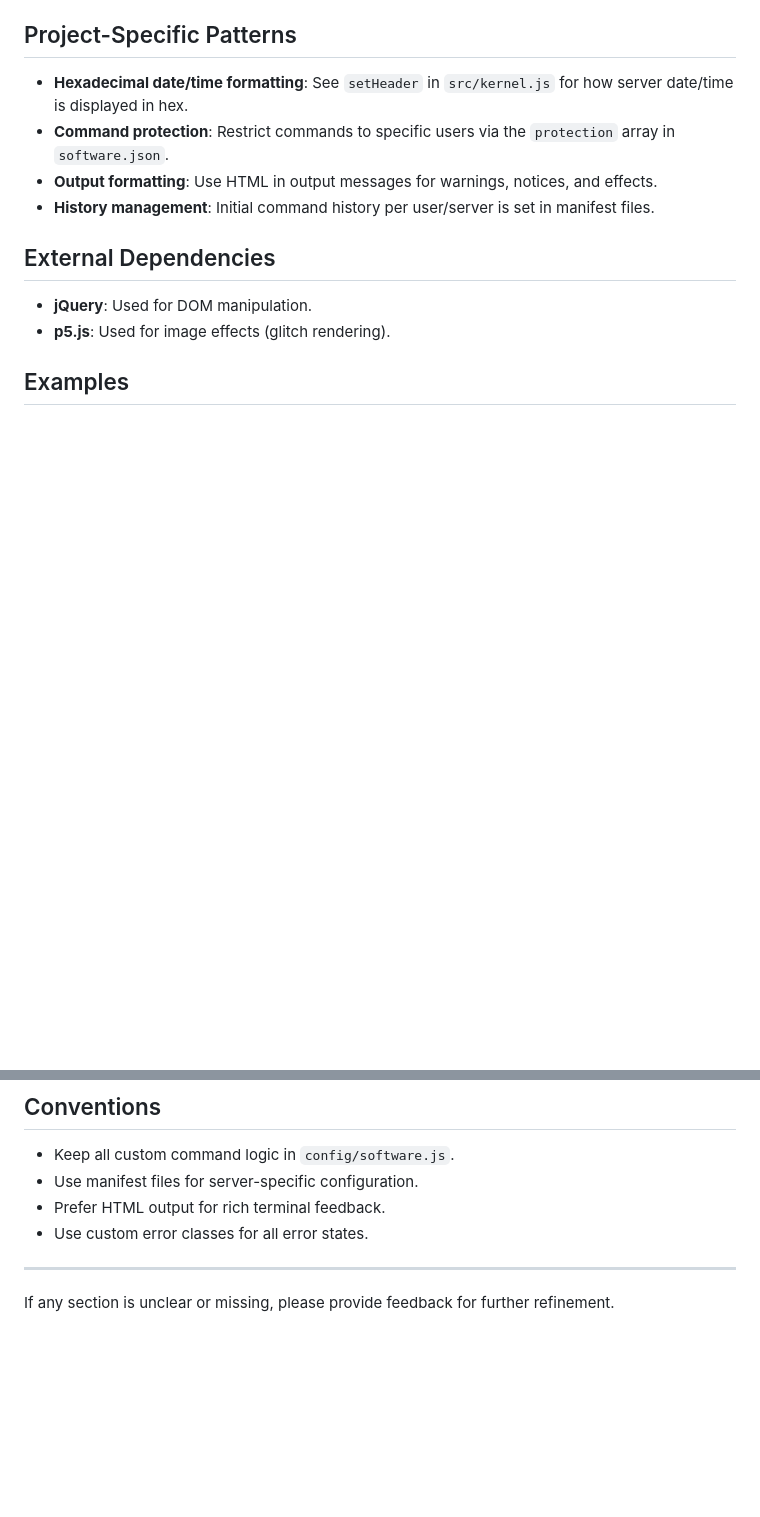
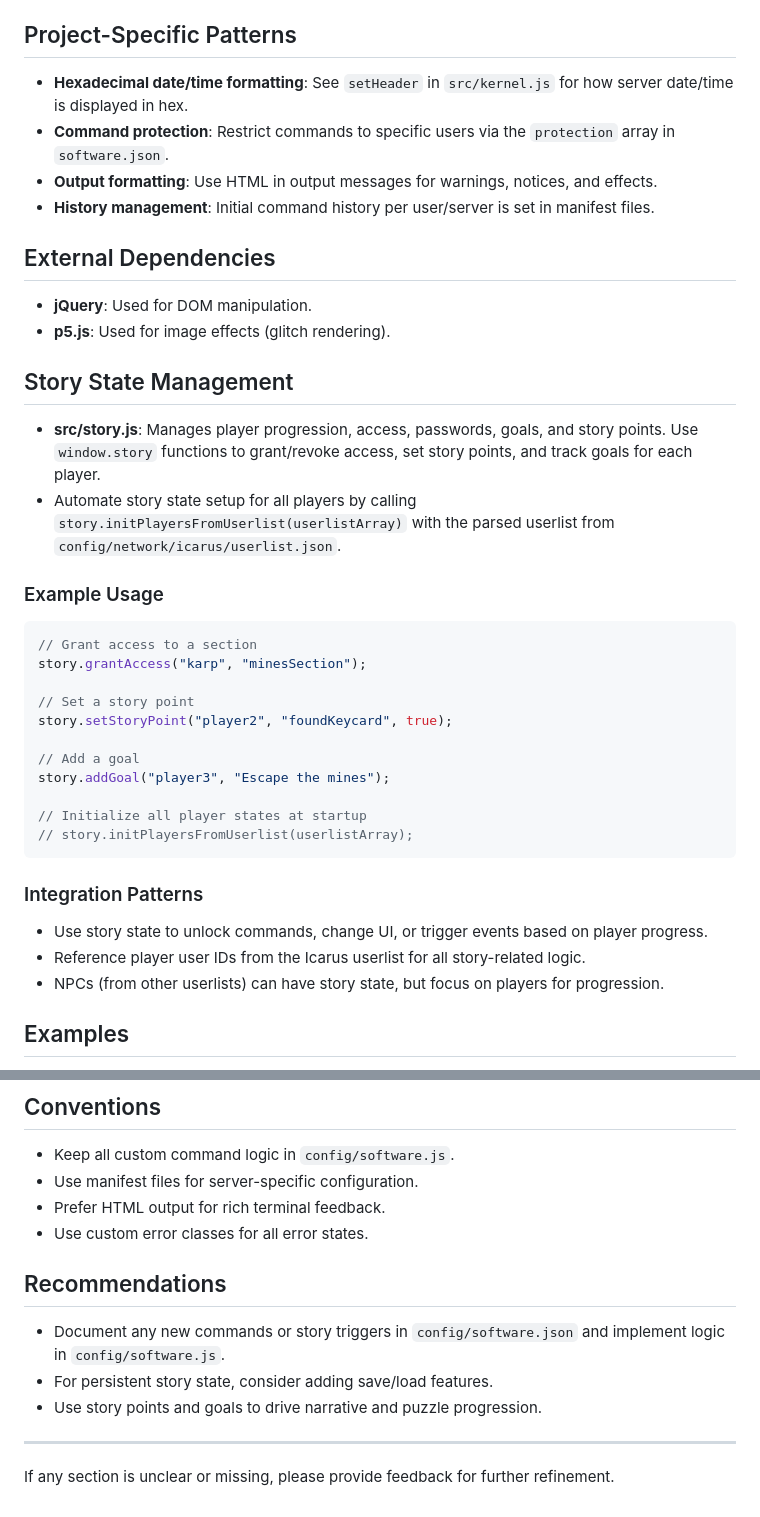
Before and after one commit to KukakoRPG/sturdy-octo-lamp, a Markdown page: .github/copilot-instructions.md, 2 parts joined by grey strips. GitHub-like rendering; blank space fills up the shorter version.

Commit message:
Instruction update.

````diff
--- a/.github/copilot-instructions.md
+++ b/.github/copilot-instructions.md
@@ -239,9 +239,34 @@ The core architecture is modular, with distinct responsibilities for terminal UI
 - **Output formatting**: Use HTML in output messages for warnings, notices, and effects.
 - **History management**: Initial command history per user/server is set in manifest files.
 
+
 ## External Dependencies
 - **jQuery**: Used for DOM manipulation.
 - **p5.js**: Used for image effects (glitch rendering).
+
+## Story State Management
+- **src/story.js**: Manages player progression, access, passwords, goals, and story points. Use `window.story` functions to grant/revoke access, set story points, and track goals for each player.
+- Automate story state setup for all players by calling `story.initPlayersFromUserlist(userlistArray)` with the parsed userlist from `config/network/icarus/userlist.json`.
+
+### Example Usage
+```js
+// Grant access to a section
+story.grantAccess("karp", "minesSection");
+
+// Set a story point
+story.setStoryPoint("player2", "foundKeycard", true);
+
+// Add a goal
+story.addGoal("player3", "Escape the mines");
+
+// Initialize all player states at startup
+// story.initPlayersFromUserlist(userlistArray);
+```
+
+### Integration Patterns
+- Use story state to unlock commands, change UI, or trigger events based on player progress.
+- Reference player user IDs from the Icarus userlist for all story-related logic.
+- NPCs (from other userlists) can have story state, but focus on players for progression.
 
 ## Examples
 - To add a diagnostic command:
@@ -267,5 +292,10 @@ The core architecture is modular, with distinct responsibilities for terminal UI
 - Prefer HTML output for rich terminal feedback.
 - Use custom error classes for all error states.
 
+## Recommendations
+- Document any new commands or story triggers in `config/software.json` and implement logic in `config/software.js`.
+- For persistent story state, consider adding save/load features.
+- Use story points and goals to drive narrative and puzzle progression.
+
 ---
 If any section is unclear or missing, please provide feedback for further refinement.
````
